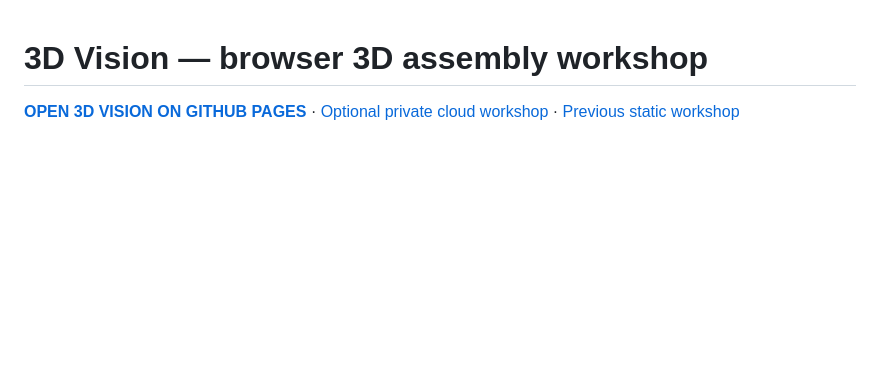
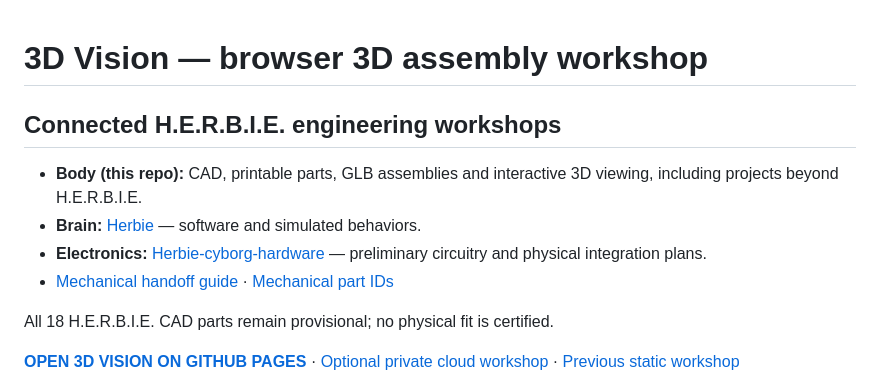
Before and after one commit to jimedusot-beep/3D-vision, a Markdown page: README.md, the part around the change. Rendered like a GitHub page; blank space fills up the shorter version.

Commit message:
docs: surface linked brain, body and electronics from repository homepage

```diff
--- a/README.md
+++ b/README.md
@@ -1,4 +1,13 @@
 # 3D Vision — browser 3D assembly workshop
+
+## Connected H.E.R.B.I.E. engineering workshops
+
+- **Body (this repo):** CAD, printable parts, GLB assemblies and interactive 3D viewing, including projects beyond H.E.R.B.I.E.
+- **Brain:** [Herbie](https://github.com/jimedusot-beep/Herbie) — software and simulated behaviors.
+- **Electronics:** [Herbie-cyborg-hardware](https://github.com/jimedusot-beep/Herbie-cyborg-hardware) — preliminary circuitry and physical integration plans.
+- [Mechanical handoff guide](docs/HERBIE_CROSS_REPO_INTEGRATION.md) · [Mechanical part IDs](HERBIE_V1/PARTS.csv)
+
+All 18 H.E.R.B.I.E. CAD parts remain provisional; no physical fit is certified.
 
 **[OPEN 3D VISION ON GITHUB PAGES](https://jimedusot-beep.github.io/3D-vision/)** · [Optional private cloud workshop](https://mcgruber-print-lab.jimmysoto1994.chatgpt.site/) · [Previous static workshop](https://jimmy-3d-vision.violethill64.chatgpt.site)
 
```
